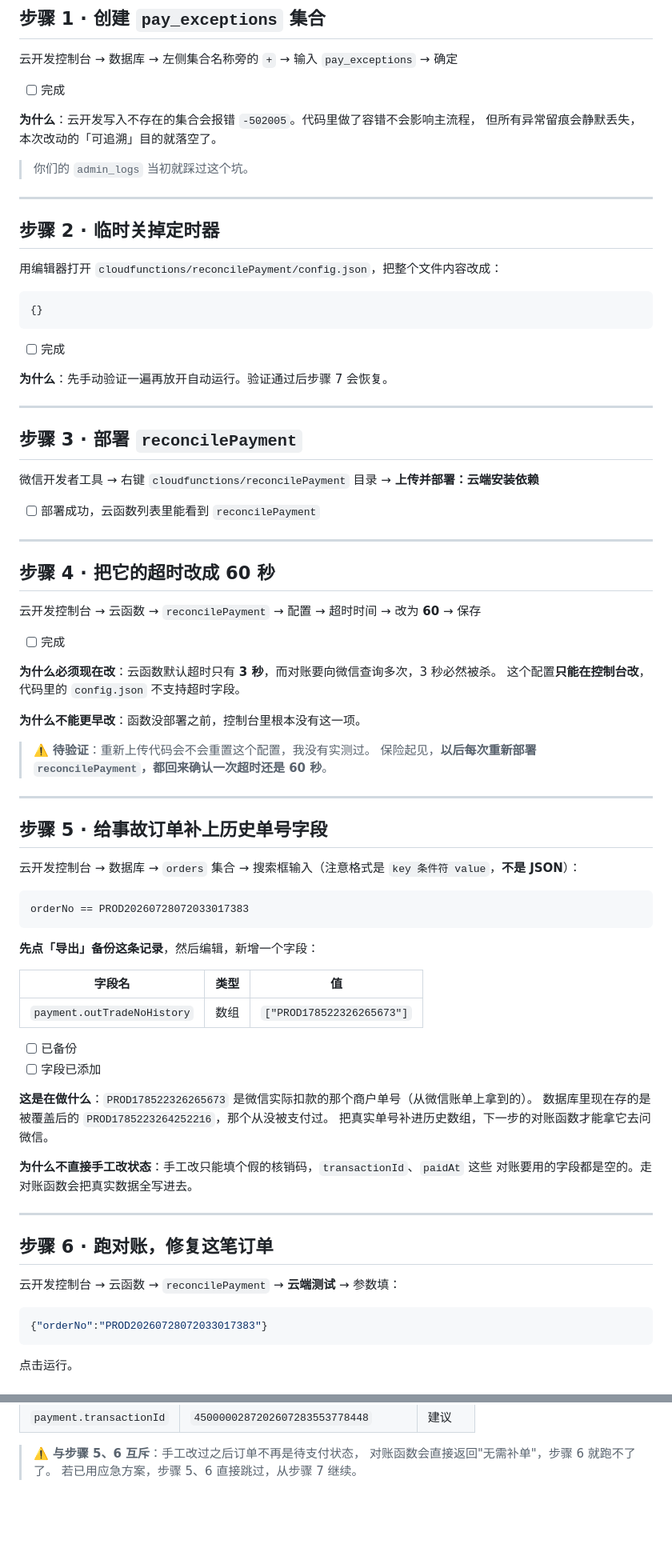
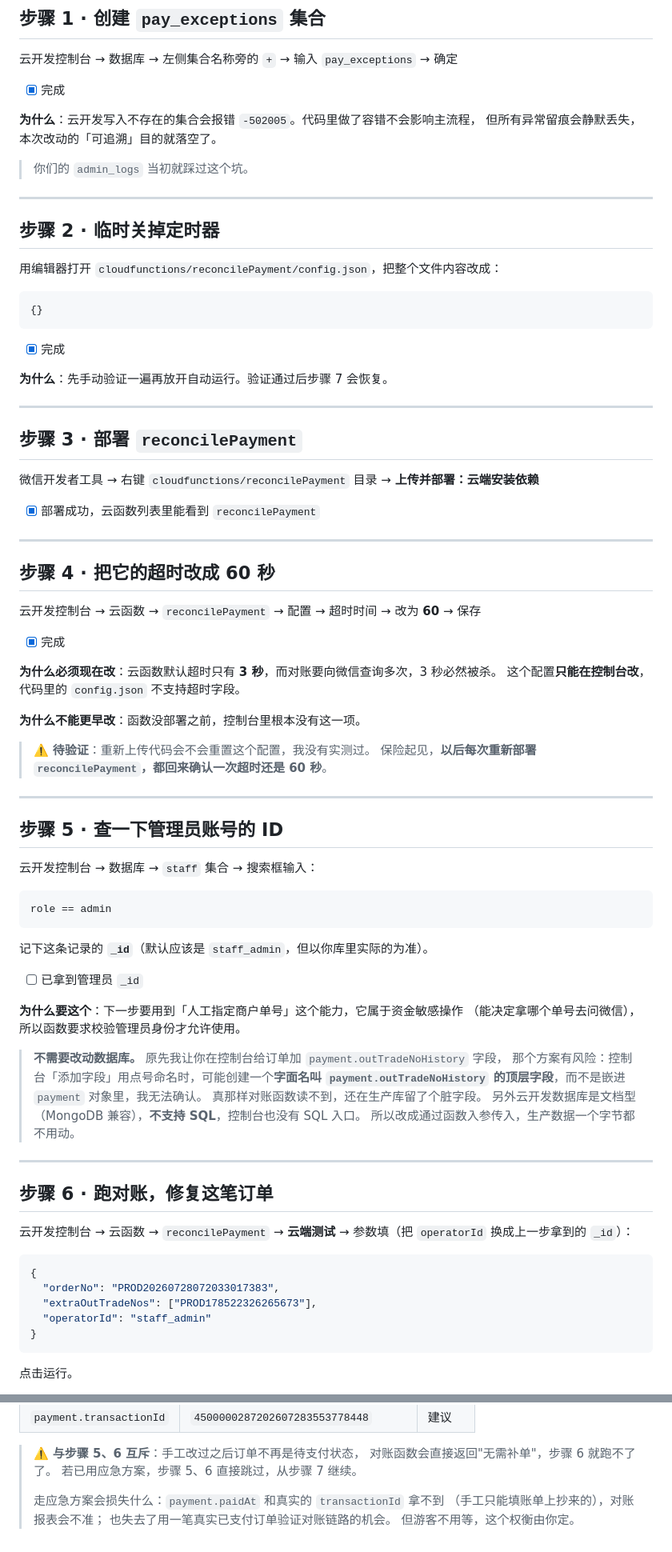
Before and after one commit to zyzlouis/scenic-boat-tourism-system, a Markdown page: docs/部署说明-支付对账-2026-07-29.md, 2 parts joined by grey strips. Shown at 80% size. GitHub-like rendering; blank space fills up the shorter version.

Commit message:
docs: 步骤5/6 改为入参方案，不再改动生产数据库
用户在控制台「添加字段」弹窗卡住，并询问能否用 SQL。
原方案要求给订单加 payment.outTradeNoHistory 字段，存在无法确认的风险：
点号命名可能生成字面名为 "payment.outTradeNoHistory" 的顶层字段而非嵌入
payment 对象；且云开发是文档型库，不支持 SQL。

- 步骤 5 改为「查管理员账号 _id」（extraOutTradeNos 需管理员身份）
  并说明为何弃用改字段方案、为何没有 SQL
- 步骤 6 改为传 orderNo + extraOutTradeNos + operatorId 三个参数，
  附参数作用说明表；结果解读表补 403 / AMOUNT_MISMATCH / CLAIMED_BY_OTHER 三种
- 附录补充走应急方案会损失什么（paidAt/transactionId 不准、失去真实验证机会）

Co-Authored-By: Claude Opus 5 (1M context) <noreply@anthropic.com>

````diff
--- a/docs/部署说明-支付对账-2026-07-29.md
+++ b/docs/部署说明-支付对账-2026-07-29.md
@@ -63,7 +63,7 @@
 
 云开发控制台 → 数据库 → 左侧集合名称旁的 `+` → 输入 `pay_exceptions` → 确定
 
-- [ ] 完成
+- [x] 完成
 
 **为什么**：云开发写入不存在的集合会报错 `-502005`。代码里做了容错不会影响主流程，
 但所有异常留痕会静默丢失，本次改动的「可追溯」目的就落空了。
@@ -80,7 +80,7 @@
 {}
 ```
 
-- [ ] 完成
+- [x] 完成
 
 **为什么**：先手动验证一遍再放开自动运行。验证通过后步骤 7 会恢复。
 
@@ -91,7 +91,7 @@
 微信开发者工具 → 右键 `cloudfunctions/reconcilePayment` 目录
 → **上传并部署：云端安装依赖**
 
-- [ ] 部署成功，云函数列表里能看到 `reconcilePayment`
+- [x] 部署成功，云函数列表里能看到 `reconcilePayment`
 
 ---
 
@@ -99,7 +99,7 @@
 
 云开发控制台 → 云函数 → `reconcilePayment` → 配置 → 超时时间 → 改为 **60** → 保存
 
-- [ ] 完成
+- [x] 完成
 
 **为什么必须现在改**：云函数默认超时只有 **3 秒**，而对账要向微信查询多次，3 秒必然被杀。
 这个配置**只能在控制台改**，代码里的 `config.json` 不支持超时字段。
@@ -111,38 +111,40 @@
 
 ---
 
-## 步骤 5 · 给事故订单补上历史单号字段
+## 步骤 5 · 查一下管理员账号的 ID
 
-云开发控制台 → 数据库 → `orders` 集合 → 搜索框输入（注意格式是 `key 条件符 value`，**不是 JSON**）：
+云开发控制台 → 数据库 → `staff` 集合 → 搜索框输入：
 
 ```
-orderNo == PROD20260728072033017383
+role == admin
 ```
 
-**先点「导出」备份这条记录**，然后编辑，新增一个字段：
+记下这条记录的 **`_id`**（默认应该是 `staff_admin`，但以你库里实际的为准）。
 
-| 字段名 | 类型 | 值 |
-|---|---|---|
-| `payment.outTradeNoHistory` | 数组 | `["PROD178522326265673"]` |
+- [ ] 已拿到管理员 `_id`
 
-- [ ] 已备份
-- [ ] 字段已添加
+**为什么要这个**：下一步要用到「人工指定商户单号」这个能力，它属于资金敏感操作
+（能决定拿哪个单号去问微信），所以函数要求校验管理员身份才允许使用。
 
-**这是在做什么**：`PROD178522326265673` 是微信实际扣款的那个商户单号（从微信账单上拿到的）。
-数据库里现在存的是被覆盖后的 `PROD1785223264252216`，那个从没被支付过。
-把真实单号补进历史数组，下一步的对账函数才能拿它去问微信。
-
-**为什么不直接手工改状态**：手工改只能填个假的核销码，`transactionId`、`paidAt` 这些
-对账要用的字段都是空的。走对账函数会把真实数据全写进去。
+> **不需要改动数据库。** 原先我让你在控制台给订单加 `payment.outTradeNoHistory` 字段，
+> 那个方案有风险：控制台「添加字段」用点号命名时，可能创建一个**字面名叫
+> `payment.outTradeNoHistory` 的顶层字段**，而不是嵌进 `payment` 对象里，我无法确认。
+> 真那样对账函数读不到，还在生产库留了个脏字段。
+> 另外云开发数据库是文档型（MongoDB 兼容），**不支持 SQL**，控制台也没有 SQL 入口。
+> 所以改成通过函数入参传入，生产数据一个字节都不用动。
 
 ---
 
 ## 步骤 6 · 跑对账，修复这笔订单
 
-云开发控制台 → 云函数 → `reconcilePayment` → **云端测试** → 参数填：
+云开发控制台 → 云函数 → `reconcilePayment` → **云端测试** → 参数填（把 `operatorId` 换成上一步拿到的 `_id`）：
 
 ```json
-{"orderNo":"PROD20260728072033017383"}
+{
+  "orderNo": "PROD20260728072033017383",
+  "extraOutTradeNos": ["PROD178522326265673"],
+  "operatorId": "staff_admin"
+}
 ```
 
 点击运行。
@@ -357,3 +373,8 @@ orderNo == PROD20260728072033017383
 > ⚠️ **与步骤 5、6 互斥**：手工改过之后订单不再是待支付状态，
 > 对账函数会直接返回"无需补单"，步骤 6 就跑不了了。
 > 若已用应急方案，步骤 5、6 直接跳过，从步骤 7 继续。
+>
+> 走应急方案会损失什么：`payment.paidAt` 和真实的 `transactionId` 拿不到
+> （手工只能填账单上抄来的），对账报表会不准；
+> 也失去了用一笔真实已支付订单验证对账链路的机会。
+> 但游客不用等，这个权衡由你定。
````
Also changed, not shown: other parts of docs/部署说明-支付对账-2026-07-29.md (+18 -4 lines).
